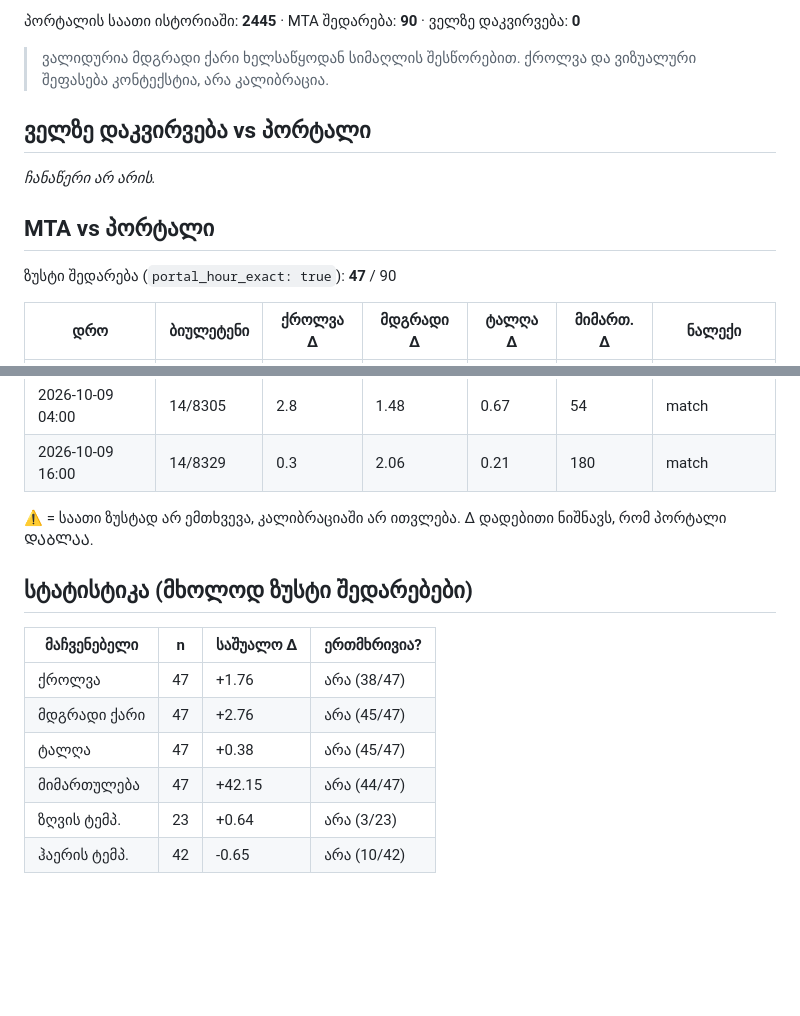
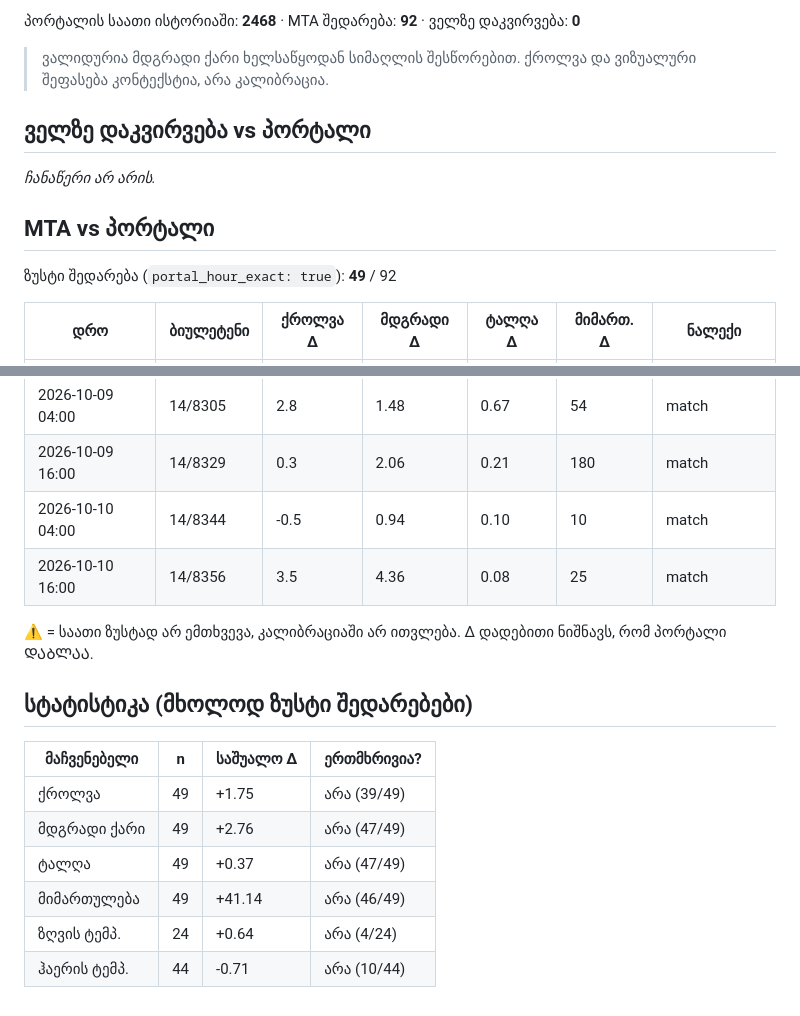
Before and after one commit to Georgeparker-GP/poti-forecast-portal, a Markdown page: comparison.md, 2 parts joined by grey strips. GitHub-like rendering; blank space fills up the shorter version.

Commit message:
შედარების ანგარიში (2026-10-10)

```diff
--- a/comparison.md
+++ b/comparison.md
@@ -4,5 +4,5 @@
 
-პორტალის საათი ისტორიაში: **2445** · MTA შედარება: **90** · ველზე დაკვირვება: **0**
+პორტალის საათი ისტორიაში: **2468** · MTA შედარება: **92** · ველზე დაკვირვება: **0**
 
 > ვალიდურია მდგრადი ქარი ხელსაწყოდან სიმაღლის შესწორებით. ქროლვა და ვიზუალური შეფასება კონტექსტია, არა კალიბრაცია.
 
@@ -12,7 +12,7 @@ _ჩანაწერი არ არის._
 
 ## MTA vs პორტალი
 
-ზუსტი შედარება (`portal_hour_exact: true`): **47** / 90
+ზუსტი შედარება (`portal_hour_exact: true`): **49** / 92
 
 | დრო | ბიულეტენი | ქროლვა Δ | მდგრადი Δ | ტალღა Δ | მიმართ. Δ | ნალექი |
 |---|---|---|---|---|---|---|
@@ -106,6 +106,8 @@ _ჩანაწერი არ არის._
 | 2026-10-08 16:00 | 14/8289 | 5.9 | 4.93 | -0.05 | 8 | match |
 | 2026-10-09 04:00 | 14/8305 | 2.8 | 1.48 | 0.67 | 54 | match |
 | 2026-10-09 16:00 | 14/8329 | 0.3 | 2.06 | 0.21 | 180 | match |
+| 2026-10-10 04:00 | 14/8344 | -0.5 | 0.94 | 0.10 | 10 | match |
+| 2026-10-10 16:00 | 14/8356 | 3.5 | 4.36 | 0.08 | 25 | match |
 
 ⚠ = საათი ზუსტად არ ემთხვევა, კალიბრაციაში არ ითვლება. Δ დადებითი ნიშნავს, რომ პორტალი ᲓᲐᲑᲚᲐᲐ.
 
@@ -113,9 +115,9 @@ _ჩანაწერი არ არის._
 
 | მაჩვენებელი | n | საშუალო Δ | ერთმხრივია? |
 |---|---|---|---|
-| ქროლვა | 47 | +1.76 | არა (38/47) |
-| მდგრადი ქარი | 47 | +2.76 | არა (45/47) |
-| ტალღა | 47 | +0.38 | არა (45/47) |
-| მიმართულება | 47 | +42.15 | არა (44/47) |
-| ზღვის ტემპ. | 23 | +0.64 | არა (3/23) |
-| ჰაერის ტემპ. | 42 | -0.65 | არა (10/42) |
+| ქროლვა | 49 | +1.75 | არა (39/49) |
+| მდგრადი ქარი | 49 | +2.76 | არა (47/49) |
+| ტალღა | 49 | +0.37 | არა (47/49) |
+| მიმართულება | 49 | +41.14 | არა (46/49) |
+| ზღვის ტემპ. | 24 | +0.64 | არა (4/24) |
+| ჰაერის ტემპ. | 44 | -0.71 | არა (10/44) |
```
Also changed, not shown: other parts of comparison.md (+1 -1 lines).
